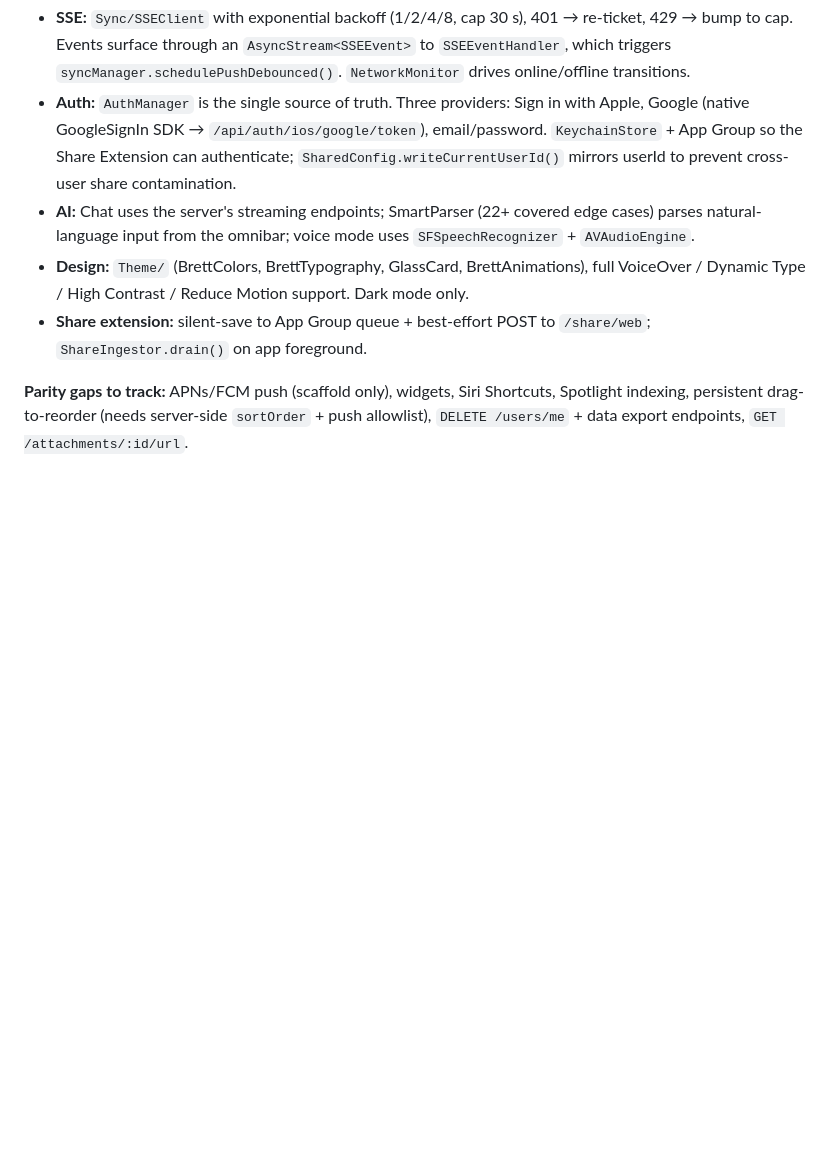
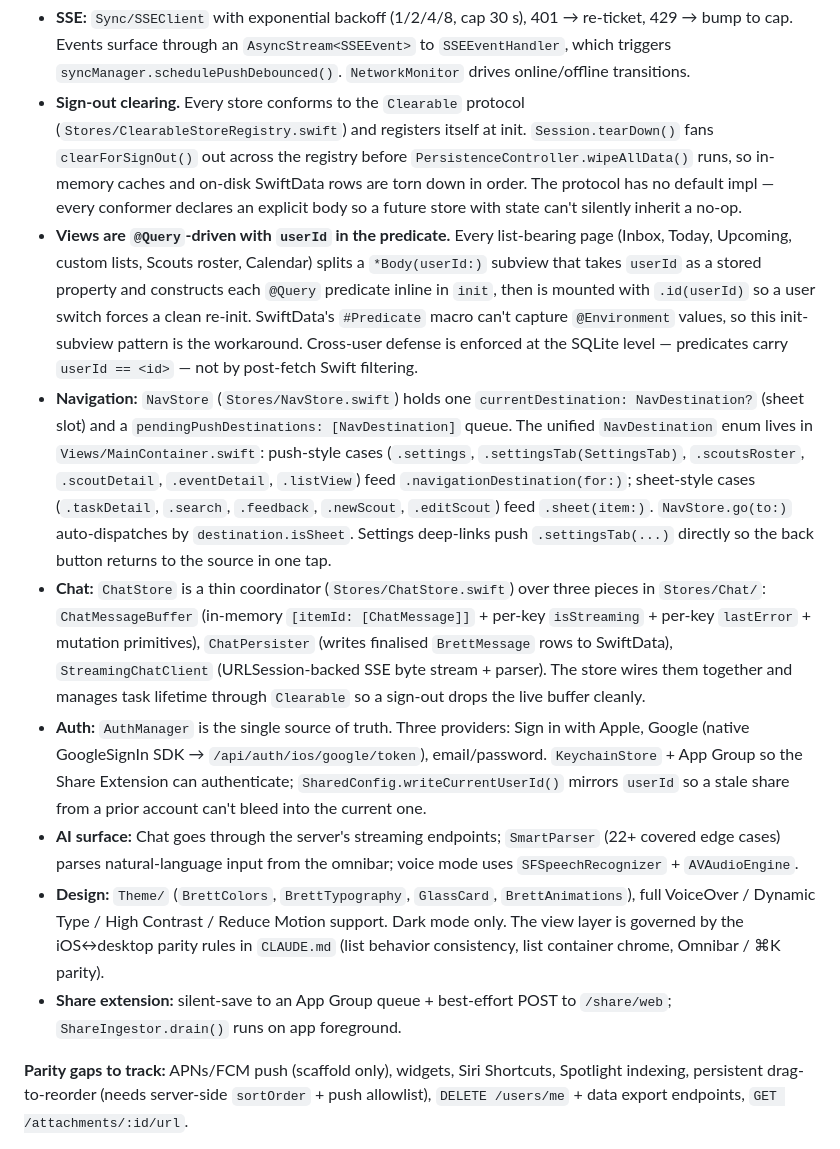
Before and after one commit to brentbarkman/brett, a Markdown page: architecture.md, the part around one of its changes. Rendered like a GitHub page; blank space fills up the shorter version.

Commit message:
docs(architecture): refresh iOS section to reflect current patterns

```diff
--- a/architecture.md
+++ b/architecture.md
@@ -158,8 +162,12 @@ XcodeGen (`project.yml`), iOS 18 minimum, Swift 6 strict concurrency, 4 targets
 - **SSE:** `Sync/SSEClient` with exponential backoff (1/2/4/8, cap 30 s), 401 → re-ticket, 429 → bump to cap. Events surface through an `AsyncStream<SSEEvent>` to `SSEEventHandler`, which triggers `syncManager.schedulePushDebounced()`. `NetworkMonitor` drives online/offline transitions.
-- **Auth:** `AuthManager` is the single source of truth. Three providers: Sign in with Apple, Google (native GoogleSignIn SDK → `/api/auth/ios/google/token`), email/password. `KeychainStore` + App Group so the Share Extension can authenticate; `SharedConfig.writeCurrentUserId()` mirrors userId to prevent cross-user share contamination.
-- **AI:** Chat uses the server's streaming endpoints; SmartParser (22+ covered edge cases) parses natural-language input from the omnibar; voice mode uses `SFSpeechRecognizer` + `AVAudioEngine`.
-- **Design:** `Theme/` (BrettColors, BrettTypography, GlassCard, BrettAnimations), full VoiceOver / Dynamic Type / High Contrast / Reduce Motion support. Dark mode only.
-- **Share extension:** silent-save to App Group queue + best-effort POST to `/share/web`; `ShareIngestor.drain()` on app foreground.
+- **Sign-out clearing.** Every store conforms to the `Clearable` protocol (`Stores/ClearableStoreRegistry.swift`) and registers itself at init. `Session.tearDown()` fans `clearForSignOut()` out across the registry before `PersistenceController.wipeAllData()` runs, so in-memory caches and on-disk SwiftData rows are torn down in order. The protocol has no default impl — every conformer declares an explicit body so a future store with state can't silently inherit a no-op.
+- **Views are `@Query`-driven with `userId` in the predicate.** Every list-bearing page (Inbox, Today, Upcoming, custom lists, Scouts roster, Calendar) splits a `*Body(userId:)` subview that takes `userId` as a stored property and constructs each `@Query` predicate inline in `init`, then is mounted with `.id(userId)` so a user switch forces a clean re-init. SwiftData's `#Predicate` macro can't capture `@Environment` values, so this init-subview pattern is the workaround. Cross-user defense is enforced at the SQLite level — predicates carry `userId == <id>` — not by post-fetch Swift filtering.
+- **Navigation:** `NavStore` (`Stores/NavStore.swift`) holds one `currentDestination: NavDestination?` (sheet slot) and a `pendingPushDestinations: [NavDestination]` queue. The unified `NavDestination` enum lives in `Views/MainContainer.swift`: push-style cases (`.settings`, `.settingsTab(SettingsTab)`, `.scoutsRoster`, `.scoutDetail`, `.eventDetail`, `.listView`) feed `.navigationDestination(for:)`; sheet-style cases (`.taskDetail`, `.search`, `.feedback`, `.newScout`, `.editScout`) feed `.sheet(item:)`. `NavStore.go(to:)` auto-dispatches by `destination.isSheet`. Settings deep-links push `.settingsTab(...)` directly so the back button returns to the source in one tap.
+- **Chat:** `ChatStore` is a thin coordinator (`Stores/ChatStore.swift`) over three pieces in `Stores/Chat/`: `ChatMessageBuffer` (in-memory `[itemId: [ChatMessage]]` + per-key `isStreaming` + per-key `lastError` + mutation primitives), `ChatPersister` (writes finalised `BrettMessage` rows to SwiftData), `StreamingChatClient` (URLSession-backed SSE byte stream + parser). The store wires them together and manages task lifetime through `Clearable` so a sign-out drops the live buffer cleanly.
+- **Auth:** `AuthManager` is the single source of truth. Three providers: Sign in with Apple, Google (native GoogleSignIn SDK → `/api/auth/ios/google/token`), email/password. `KeychainStore` + App Group so the Share Extension can authenticate; `SharedConfig.writeCurrentUserId()` mirrors `userId` so a stale share from a prior account can't bleed into the current one.
+- **AI surface:** Chat goes through the server's streaming endpoints; `SmartParser` (22+ covered edge cases) parses natural-language input from the omnibar; voice mode uses `SFSpeechRecognizer` + `AVAudioEngine`.
+- **Design:** `Theme/` (`BrettColors`, `BrettTypography`, `GlassCard`, `BrettAnimations`), full VoiceOver / Dynamic Type / High Contrast / Reduce Motion support. Dark mode only. The view layer is governed by the iOS↔desktop parity rules in `CLAUDE.md` (list behavior consistency, list container chrome, Omnibar / ⌘K parity).
+- **Share extension:** silent-save to an App Group queue + best-effort POST to `/share/web`; `ShareIngestor.drain()` runs on app foreground.
 
 **Parity gaps to track:** APNs/FCM push (scaffold only), widgets, Siri Shortcuts, Spotlight indexing, persistent drag-to-reorder (needs server-side `sortOrder` + push allowlist), `DELETE /users/me` + data export endpoints, `GET /attachments/:id/url`.
 
```
Also changed, not shown: other parts of architecture.md (+7 -3 lines).
